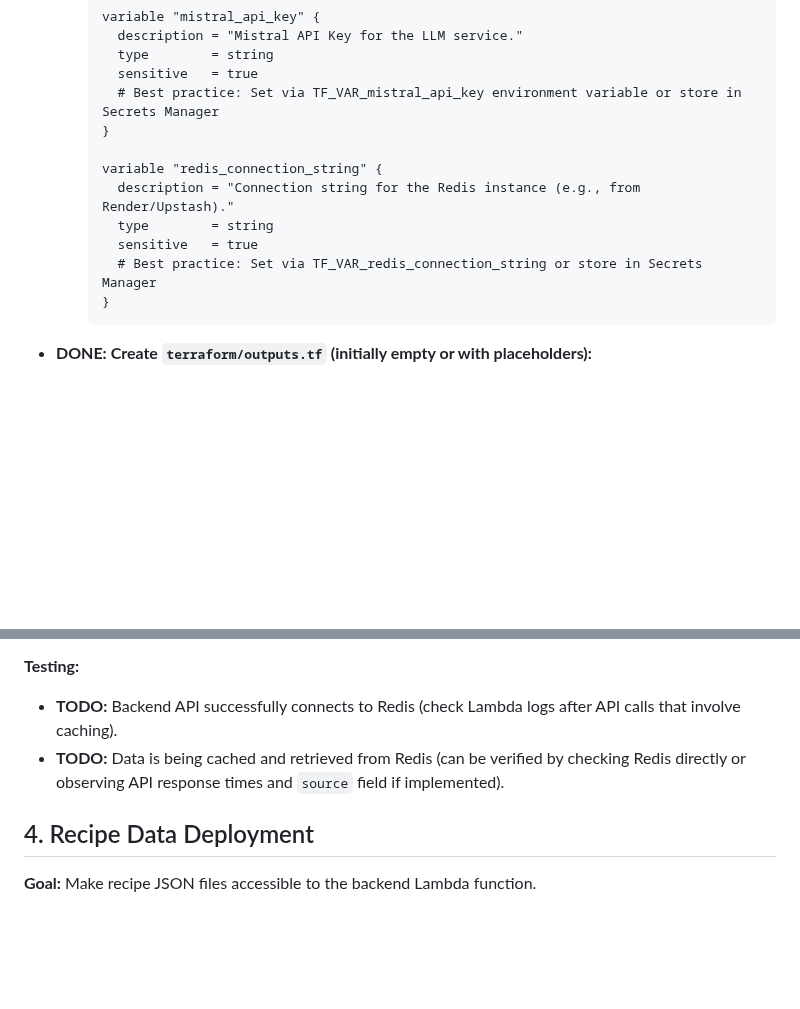
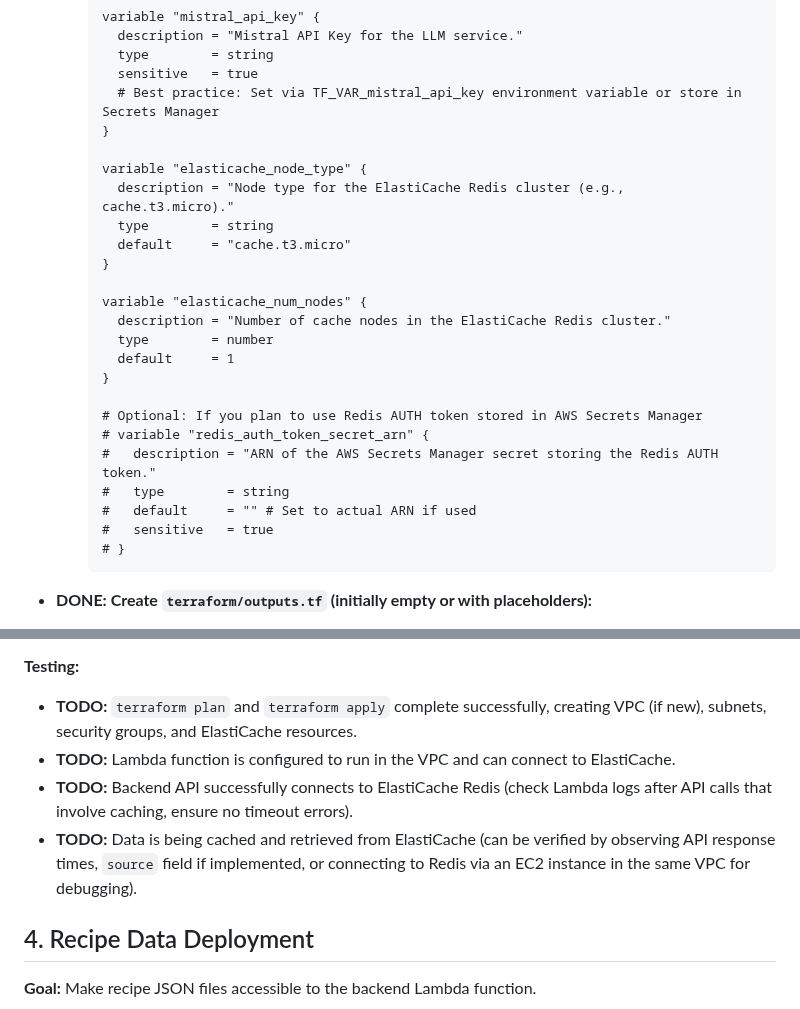
Before and after one commit to bkgoksel/fun, a Markdown page: docs/phase-four-todo.md, 2 parts joined by grey strips. GitHub-like rendering; blank space fills up the shorter version.

````diff
--- a/docs/phase-four-todo.md
+++ b/docs/phase-four-todo.md
@@ -99,12 +99,25 @@ This document outlines the tasks required to deploy the Storied Recipes project
       # Best practice: Set via TF_VAR_mistral_api_key environment variable or store in Secrets Manager
     }
 
-    variable "redis_connection_string" {
-      description = "Connection string for the Redis instance (e.g., from Render/Upstash)."
+    variable "elasticache_node_type" {
+      description = "Node type for the ElastiCache Redis cluster (e.g., cache.t3.micro)."
       type        = string
-      sensitive   = true
-      # Best practice: Set via TF_VAR_redis_connection_string or store in Secrets Manager
+      default     = "cache.t3.micro"
     }
+
+    variable "elasticache_num_nodes" {
+      description = "Number of cache nodes in the ElastiCache Redis cluster."
+      type        = number
+      default     = 1
+    }
+
+    # Optional: If you plan to use Redis AUTH token stored in AWS Secrets Manager
+    # variable "redis_auth_token_secret_arn" {
+    #   description = "ARN of the AWS Secrets Manager secret storing the Redis AUTH token."
+    #   type        = string
+    #   default     = "" # Set to actual ARN if used
+    #   sensitive   = true
+    # }
     ```
 
 - **DONE: Create `terraform/outputs.tf` (initially empty or with placeholders):**
@@ -226,8 +273,10 @@ This document outlines the tasks required to deploy the Storied Recipes project
 
 **Testing:**
 
-- **TODO:** Backend API successfully connects to Redis (check Lambda logs after API calls that involve caching).
-- **TODO:** Data is being cached and retrieved from Redis (can be verified by checking Redis directly or observing API response times and `source` field if implemented).
+- **TODO:** `terraform plan` and `terraform apply` complete successfully, creating VPC (if new), subnets, security groups, and ElastiCache resources.
+- **TODO:** Lambda function is configured to run in the VPC and can connect to ElastiCache.
+- **TODO:** Backend API successfully connects to ElastiCache Redis (check Lambda logs after API calls that involve caching, ensure no timeout errors).
+- **TODO:** Data is being cached and retrieved from ElastiCache (can be verified by observing API response times, `source` field if implemented, or connecting to Redis via an EC2 instance in the same VPC for debugging).
 
 ## 4. Recipe Data Deployment
 
````
Also changed, not shown: other parts of docs/phase-four-todo.md (+50 -16 lines).
